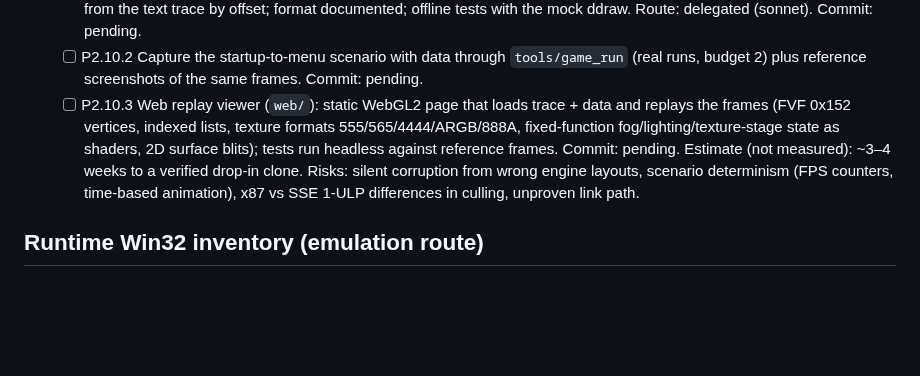
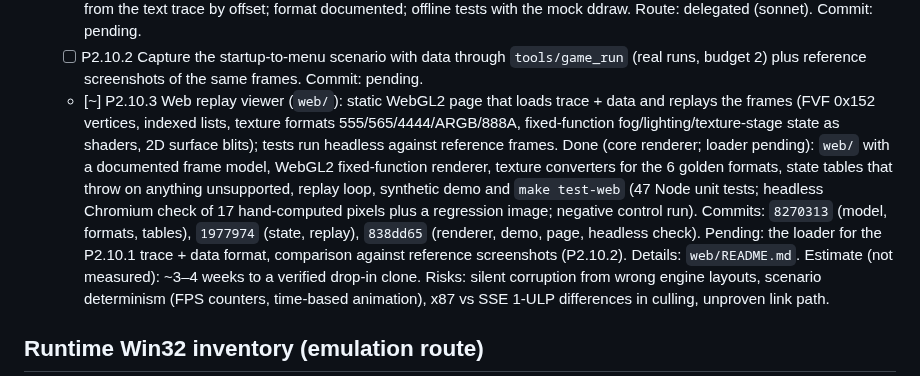
Before and after one commit to McGregory99/empire-earth-web, a Markdown page: odd/tasks/empire-earth-web.md, the part around the change. Drawn GitHub-style; blank space fills up the shorter version.

Commit message:
docs(web): replay viewer README and P2.10.3 progress

```diff
--- a/odd/tasks/empire-earth-web.md
+++ b/odd/tasks/empire-earth-web.md
@@ -190,7 +190,7 @@ Clean C++ clone built with clang `--target=i686-pc-windows-msvc` (MSVC vtable la
   - User decision 2026-10-19: "sigue con la reproduccion". Goal: see something in the browser sooner, as a REPLAY of a recorded original-game run drawn with WebGL2 (not the game running). It does not wait for P2.6.7+: the trace proxy records the ORIGINAL game's calls.
   - [ ] P2.10.1 Data capture in `tools/ddraw_trace`: optional side file with the data the golden only hashes (vertex-buffer bytes at Unlock/draw time, index data, surface/texture pixels at Unlock/Blt/GetDC release, with their pixel formats), referenced from the text trace by offset; format documented; offline tests with the mock ddraw. Route: delegated (sonnet). Commit: pending.
   - [ ] P2.10.2 Capture the startup-to-menu scenario with data through `tools/game_run` (real runs, budget 2) plus reference screenshots of the same frames. Commit: pending.
-  - [ ] P2.10.3 Web replay viewer (`web/`): static WebGL2 page that loads trace + data and replays the frames (FVF 0x152 vertices, indexed lists, texture formats 555/565/4444/ARGB/888A, fixed-function fog/lighting/texture-stage state as shaders, 2D surface blits); tests run headless against reference frames. Commit: pending.
+  - [~] P2.10.3 Web replay viewer (`web/`): static WebGL2 page that loads trace + data and replays the frames (FVF 0x152 vertices, indexed lists, texture formats 555/565/4444/ARGB/888A, fixed-function fog/lighting/texture-stage state as shaders, 2D surface blits); tests run headless against reference frames.  Done (core renderer; loader pending): `web/` with a documented frame model, WebGL2 fixed-function renderer, texture converters for the 6 golden formats, state tables that throw on anything unsupported, replay loop, synthetic demo and `make test-web` (47 Node unit tests; headless Chromium check of 17 hand-computed pixels plus a regression image; negative control run). Commits: `8270313` (model, formats, tables), `1977974` (state, replay), `838dd65` (renderer, demo, page, headless check). Pending: the loader for the P2.10.1 trace + data format, comparison against reference screenshots (P2.10.2). Details: `web/README.md`.
 Estimate (not measured): ~3–4 weeks to a verified drop-in clone. Risks: silent corruption from wrong engine layouts, scenario determinism (FPS counters, time-based animation), x87 vs SSE 1-ULP differences in culling, unproven link path.
 
 ## Runtime Win32 inventory (emulation route)
```
Also changed, not shown: web/README.md (added, +82 -0 lines).
